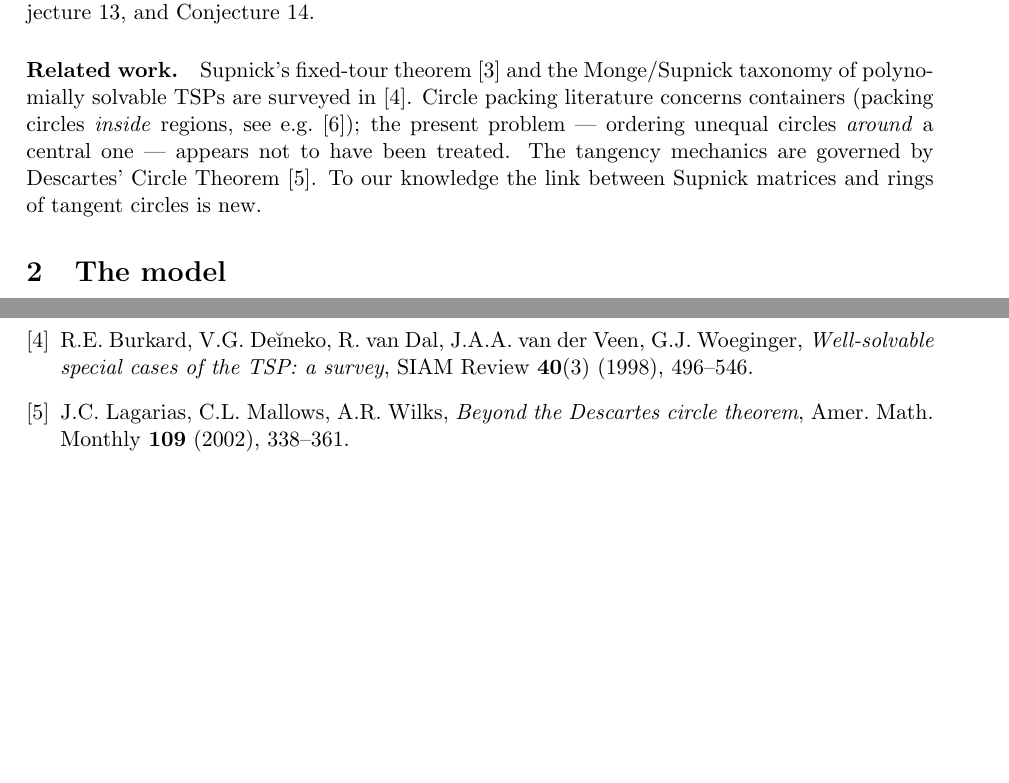
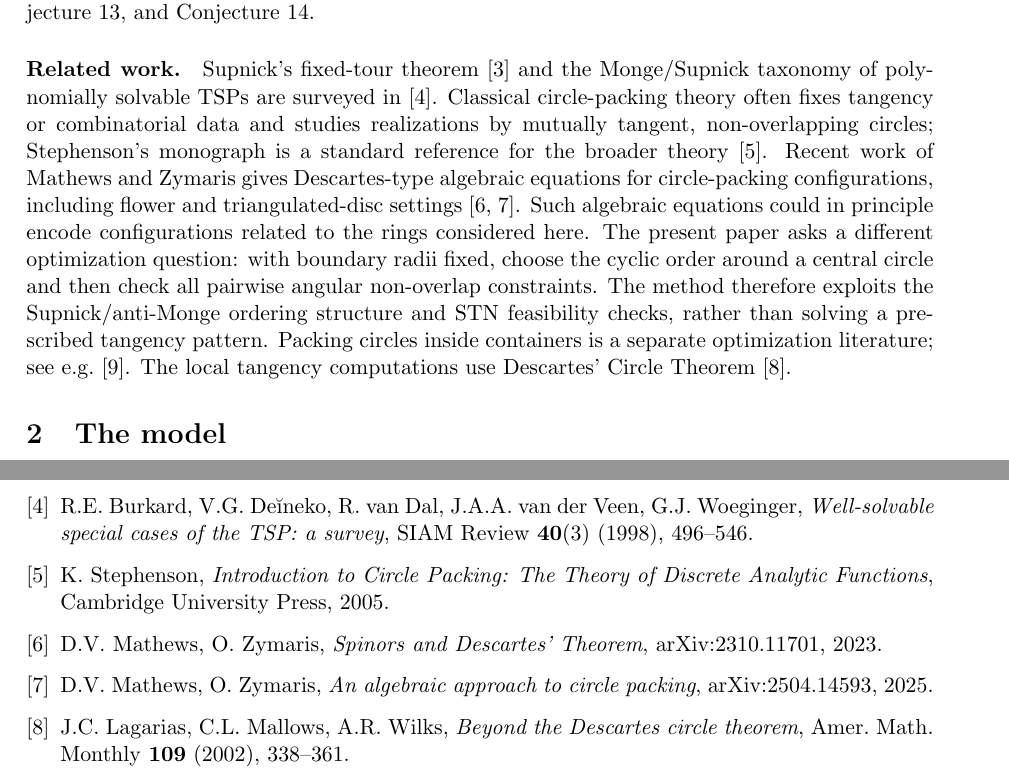
Before and after one commit to falker47/ringmin, a LaTeX paper (paper_assets/ringmin_paper.tex): two parts of pages 3 and 8 of 10, joined at a grey line, cut so that both start at the same text, the shorter picture padded with empty space. Compiled offline with pdfLaTeX.

Commit message:
add paper draft and TeX source for circle arrangement optimization problem

```diff
--- a/paper_assets/ringmin_paper.tex
+++ b/paper_assets/ringmin_paper.tex
@@ -21,7 +21,7 @@
 \title{Arranging circles of radii $1,2,\dots,n$ around a central circle:\\
 a Supnick TSP and certified finite optima}
 \author{Maurizio Falconi\thanks{Independent researcher, Parma, Italy. \texttt{maurizio.falconi47@gmail.com}}}
-\date{June 2026 --- v4.5 (submission)}
+\date{June 2026 --- v0.2 (submission)}
 
 \begin{document}
 \maketitle
@@ -82,7 +82,7 @@ We report certified optima, binding structures and floating sets for all $n\le 1
 Three levels of certainty are kept explicit throughout. \emph{Proved}: Lemmas~\ref{lem:angular} and~\ref{lem:supermodular}, Theorem~\ref{thm:A}, and the chain-level statement of Proposition~\ref{prop:worst}. \emph{Certified computation} (exhaustive search with explicitly stated numerical guards, independently re-checkable from the repository): Tables~\ref{tab:main} and~\ref{tab:worst}, the realizability statements of Propositions~\ref{prop:break1}--\ref{prop:break3} on their stated finite ranges, and the three seam-failure computations. \emph{Heuristic or conjectural}: Table~\ref{tab:heur}, Conjecture~\ref{conj:cascade}, and Conjecture~\ref{conj:asym}.
 
 \paragraph{Related work.}
-Supnick's fixed-tour theorem \cite{supnick} and the Monge/Supnick taxonomy of polynomially solvable TSPs are surveyed in \cite{bdvvw}. Circle packing literature concerns containers (packing circles \emph{inside} regions, see e.g.\ \cite{hifi}); the present problem --- ordering unequal circles \emph{around} a central one --- appears not to have been treated. The tangency mechanics are governed by Descartes' Circle Theorem \cite{descartes-ref}. To our knowledge the link between Supnick matrices and rings of tangent circles is new.
+Supnick's fixed-tour theorem \cite{supnick} and the Monge/Supnick taxonomy of polynomially solvable TSPs are surveyed in \cite{bdvvw}. Classical circle-packing theory often fixes tangency or combinatorial data and studies realizations by mutually tangent, non-overlapping circles; Stephenson's monograph is a standard reference for the broader theory \cite{stephenson}. Recent work of Mathews and Zymaris gives Descartes-type algebraic equations for circle-packing configurations, including flower and triangulated-disc settings \cite{mathews-zymaris-spinors,mathews-zymaris-algebraic}. Such algebraic equations could in principle encode configurations related to the rings considered here. The present paper asks a different optimization question: with boundary radii fixed, choose the cyclic order around a central circle and then check all pairwise angular non-overlap constraints. The method therefore exploits the Supnick/anti-Monge ordering structure and STN feasibility checks, rather than solving a prescribed tangency pattern. Packing circles inside containers is a separate optimization literature; see e.g.\ \cite{hifi}. The local tangency computations use Descartes' Circle Theorem \cite{descartes-ref}.
 
 \section{The model}\label{sec:model}
 
@@ -273,6 +273,9 @@ The problem and the pyramid conjecture are due to Dan \cite{mse}; Rei Henigman's
 \bibitem{uq} The UQ Project, \emph{Unsolved Questions} benchmark, question 295. \url{https://uq.stanford.edu/question/295} (accessed June 2026).
 \bibitem{supnick} F. Supnick, \emph{Extreme Hamiltonian lines}, Annals of Mathematics (2) \textbf{66} (1957), 179--201.
 \bibitem{bdvvw} R.E. Burkard, V.G. De\u{\i}neko, R. van Dal, J.A.A. van der Veen, G.J. Woeginger, \emph{Well-solvable special cases of the TSP: a survey}, SIAM Review \textbf{40}(3) (1998), 496--546.
+\bibitem{stephenson} K. Stephenson, \emph{Introduction to Circle Packing: The Theory of Discrete Analytic Functions}, Cambridge University Press, 2005.
+\bibitem{mathews-zymaris-spinors} D.V. Mathews, O. Zymaris, \emph{Spinors and Descartes' Theorem}, arXiv:2310.11701, 2023.
+\bibitem{mathews-zymaris-algebraic} D.V. Mathews, O. Zymaris, \emph{An algebraic approach to circle packing}, arXiv:2504.14593, 2025.
 \bibitem{descartes-ref} J.C. Lagarias, C.L. Mallows, A.R. Wilks, \emph{Beyond the Descartes circle theorem}, Amer. Math. Monthly \textbf{109} (2002), 338--361.
 \bibitem{hifi} M. Hifi, R. M'Hallah, \emph{A literature review on circle and sphere packing problems: models and methodologies}, Advances in Operations Research (2009).
 \end{thebibliography}
```
Also changed, not shown: paper_assets/ringmin_paper.pdf.
